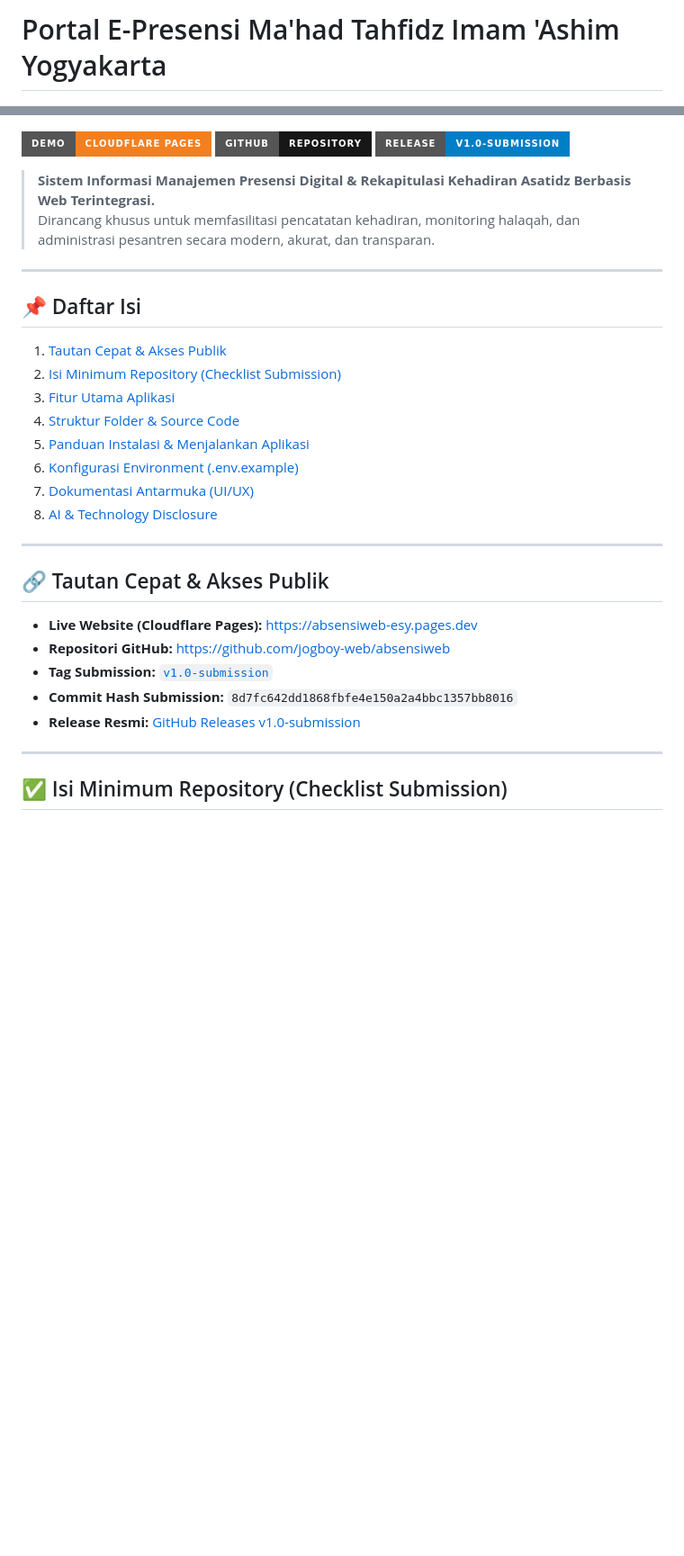
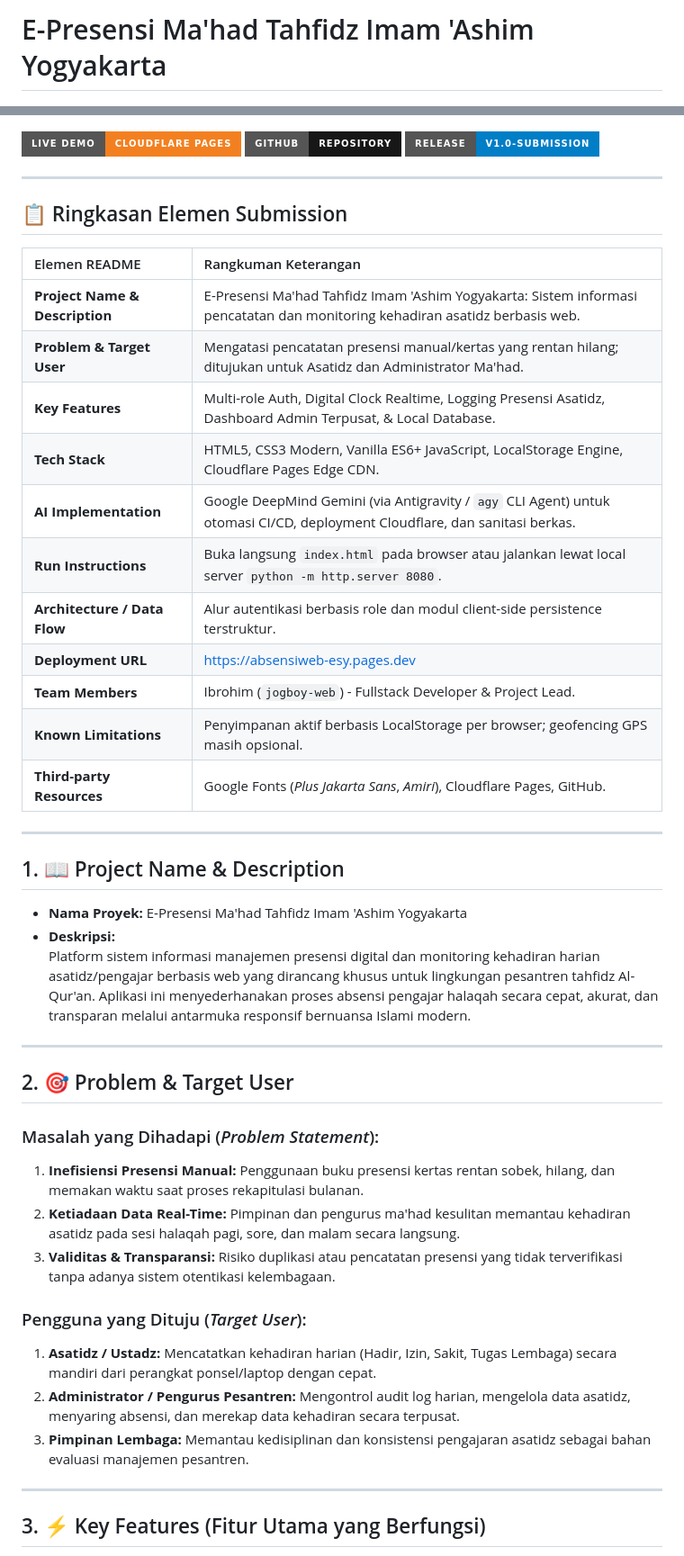
Before and after one commit to jogboy-web/absensiweb, a Markdown page: README.md, 2 parts joined by grey strips. Shown at 90% size. GitHub-like rendering; badges without logos; blank space fills up the shorter version.

```diff
--- a/README.md
+++ b/README.md
@@ -1,37 +1,51 @@
-# Portal E-Presensi Ma'had Tahfidz Imam 'Ashim Yogyakarta
+# E-Presensi Ma'had Tahfidz Imam 'Ashim Yogyakarta
 
 ![Logo Lembaga](logo-clean.png)
 
-[![Live Demo](https://img.shields.io/badge/Demo-Cloudflare%20Pages-F38020?style=for-the-badge&logo=cloudflare&logoColor=white)](https://absensiweb-esy.pages.dev)
+[![Live Demo](https://img.shields.io/badge/Live%20Demo-Cloudflare%20Pages-F38020?style=for-the-badge&logo=cloudflare&logoColor=white)](https://absensiweb-esy.pages.dev)
 [![GitHub Repository](https://img.shields.io/badge/GitHub-Repository-181717?style=for-the-badge&logo=github&logoColor=white)](https://github.com/jogboy-web/absensiweb)
 [![Release](https://img.shields.io/badge/Release-v1.0--submission-blue?style=for-the-badge)](https://github.com/jogboy-web/absensiweb/releases/tag/v1.0-submission)
 
-> **Sistem Informasi Manajemen Presensi Digital & Rekapitulasi Kehadiran Asatidz Berbasis Web Terintegrasi.**
-> Dirancang khusus untuk memfasilitasi pencatatan kehadiran, monitoring halaqah, dan administrasi pesantren secara modern, akurat, dan transparan.
+---
+
+## 📋 Ringkasan Elemen Submission
+
+| Elemen README | Rangkuman Keterangan |
+| :--- | :--- |
+| **Project Name & Description** | E-Presensi Ma'had Tahfidz Imam 'Ashim Yogyakarta: Sistem informasi pencatatan dan monitoring kehadiran asatidz berbasis web. |
+| **Problem & Target User** | Mengatasi pencatatan presensi manual/kertas yang rentan hilang; ditujukan untuk Asatidz dan Administrator Ma'had. |
+| **Key Features** | Multi-role Auth, Digital Clock Realtime, Logging Presensi Asatidz, Dashboard Admin Terpusat, & Local Database. |
+| **Tech Stack** | HTML5, CSS3 Modern, Vanilla ES6+ JavaScript, LocalStorage Engine, Cloudflare Pages Edge CDN. |
+| **AI Implementation** | Google DeepMind Gemini (via Antigravity / `agy` CLI Agent) untuk otomasi CI/CD, deployment Cloudflare, dan sanitasi berkas. |
+| **Run Instructions** | Buka langsung `index.html` pada browser atau jalankan lewat local server `python -m http.server 8080`. |
+| **Architecture / Data Flow** | Alur autentikasi berbasis role dan modul client-side persistence terstruktur. |
+| **Deployment URL** | [https://absensiweb-esy.pages.dev](https://absensiweb-esy.pages.dev) |
+| **Team Members** | Ibrohim (`jogboy-web`) - Fullstack Developer & Project Lead. |
+| **Known Limitations** | Penyimpanan aktif berbasis LocalStorage per browser; geofencing GPS masih opsional. |
+| **Third-party Resources** | Google Fonts (*Plus Jakarta Sans*, *Amiri*), Cloudflare Pages, GitHub. |
 
 ---
 
-## 📌 Daftar Isi
-1. [Tautan Cepat & Akses Publik](#-tautan-cepat--akses-publik)
-2. [Isi Minimum Repository (Checklist Submission)](#-isi-minimum-repository-checklist-submission)
-3. [Fitur Utama Aplikasi](#-fitur-utama-aplikasi)
-4. [Struktur Folder & Source Code](#-struktur-folder--source-code)
-5. [Panduan Instalasi & Menjalankan Aplikasi](#-panduan-instalasi--menjalankan-aplikasi)
-6. [Konfigurasi Environment (.env.example)](#-konfigurasi-environment-envexample)
-7. [Dokumentasi Antarmuka (UI/UX)](#-dokumentasi-antarmuka-uiux)
-8. [AI & Technology Disclosure](#-ai--technology-disclosure)
+## 1. 📖 Project Name & Description
+* **Nama Proyek:** E-Presensi Ma'had Tahfidz Imam 'Ashim Yogyakarta
+* **Deskripsi:**
+  Platform sistem informasi manajemen presensi digital dan monitoring kehadiran harian asatidz/pengajar berbasis web yang dirancang khusus untuk lingkungan pesantren tahfidz Al-Qur'an. Aplikasi ini menyederhanakan proses absensi pengajar halaqah secara cepat, akurat, dan transparan melalui antarmuka responsif bernuansa Islami modern.
 
 ---
 
-## 🔗 Tautan Cepat & Akses Publik
+## 2. 🎯 Problem & Target User
 
-* **Live Website (Cloudflare Pages):** [https://absensiweb-esy.pages.dev](https://absensiweb-esy.pages.dev)
-* **Repositori GitHub:** [https://github.com/jogboy-web/absensiweb](https://github.com/jogboy-web/absensiweb)
-* **Tag Submission:** [`v1.0-submission`](https://github.com/jogboy-web/absensiweb/tree/v1.0-submission)
-* **Commit Hash Submission:** `8d7fc642dd1868fbfe4e150a2a4bbc1357bb8016`
-* **Release Resmi:** [GitHub Releases v1.0-submission](https://github.com/jogboy-web/absensiweb/releases/tag/v1.0-submission)
+### Masalah yang Dihadapi (*Problem Statement*):
+1. **Inefisiensi Presensi Manual:** Penggunaan buku presensi kertas rentan sobek, hilang, dan memakan waktu saat proses rekapitulasi bulanan.
+2. **Ketiadaan Data Real-Time:** Pimpinan dan pengurus ma'had kesulitan memantau kehadiran asatidz pada sesi halaqah pagi, sore, dan malam secara langsung.
+3. **Validitas & Transparansi:** Risiko duplikasi atau pencatatan presensi yang tidak terverifikasi tanpa adanya sistem otentikasi kelembagaan.
+
+### Pengguna yang Dituju (*Target User*):
+1. **Asatidz / Ustadz:** Mencatatkan kehadiran harian (Hadir, Izin, Sakit, Tugas Lembaga) secara mandiri dari perangkat ponsel/laptop dengan cepat.
+2. **Administrator / Pengurus Pesantren:** Mengontrol audit log harian, mengelola data asatidz, menyaring absensi, dan merekap data kehadiran secara terpusat.
+3. **Pimpinan Lembaga:** Memantau kedisiplinan dan konsistensi pengajaran asatidz sebagai bahan evaluasi manajemen pesantren.
 
 ---
 
-## ✅ Isi Minimum Repository (Checklist Submission)
+## 3. ⚡ Key Features (Fitur Utama yang Berfungsi)
 
```
Also changed, not shown: other parts of README.md (+105 -104 lines).
